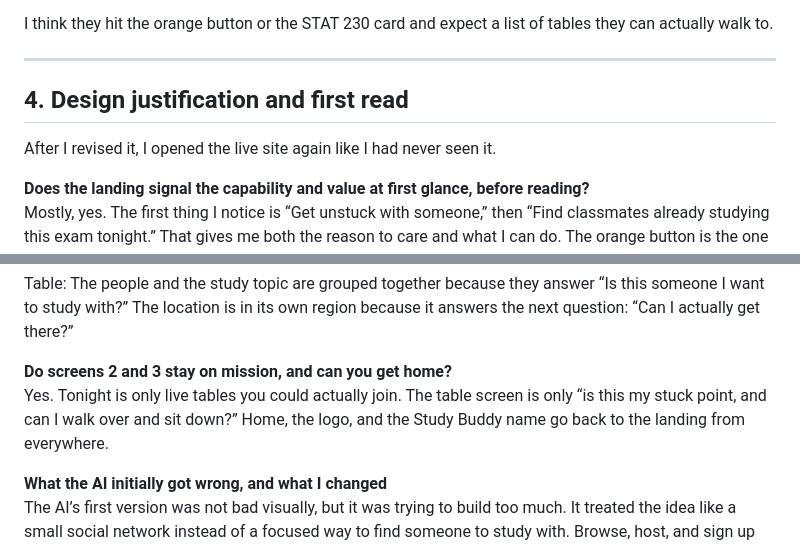
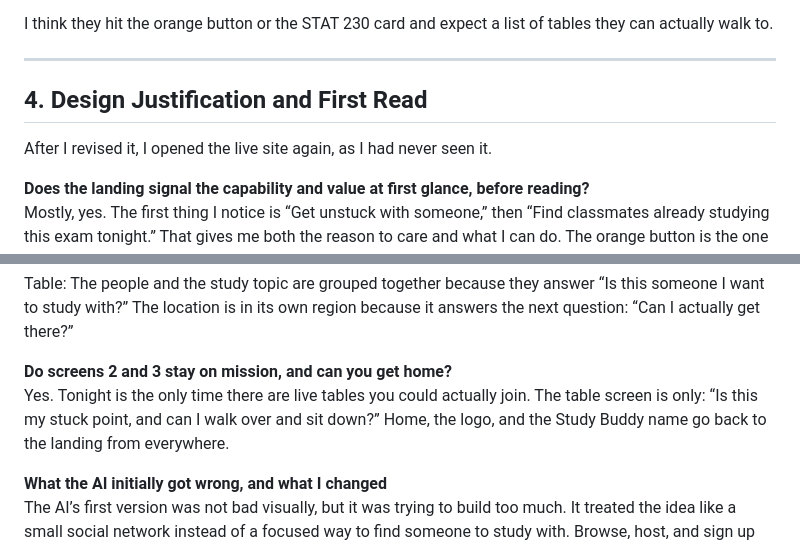
Before and after one commit to Mjpalm13/same-exam, a Markdown page: README.md, 2 parts joined by grey strips. GitHub-like rendering.

```diff
--- a/README.md
+++ b/README.md
@@ -90,9 +90,9 @@ I think they hit the orange button or the STAT 230 card and expect a list of tab
 
 ---
 
-## 4. Design justification and first read
+## 4. Design Justification and First Read
 
-After I revised it, I opened the live site again like I had never seen it.
+After I revised it, I opened the live site again, as I had never seen it.
 
 **Does the landing signal the capability and value at first glance, before reading?**
 Mostly, yes. The first thing I notice is “Get unstuck with someone,” then “Find classmates already studying this exam tonight.” That gives me both the reason to care and what I can do. The orange button is the one obvious next action.
@@ -112,7 +112,7 @@ Tonight’s tables: Each table is a common region. Inside each card, proximity g
 Table: The people and the study topic are grouped together because they answer “Is this someone I want to study with?” The location is in its own region because it answers the next question: “Can I actually get there?”
 
 **Do screens 2 and 3 stay on mission, and can you get home?**
-Yes. Tonight is only live tables you could actually join. The table screen is only “is this my stuck point, and can I walk over and sit down?” Home, the logo, and the Study Buddy name go back to the landing from everywhere.
+Yes. Tonight is the only time there are live tables you could actually join. The table screen is only: “Is this my stuck point, and can I walk over and sit down?” Home, the logo, and the Study Buddy name go back to the landing from everywhere.
 
 **What the AI initially got wrong, and what I changed**
 The AI’s first version was not bad visually, but it was trying to build too much. It treated the idea like a small social network instead of a focused way to find someone to study with. Browse, host, and sign up had similar visual weight, so there was no clear signaling of the primary capability.
```
Also changed, not shown: other parts of README.md (+3 -3 lines).
